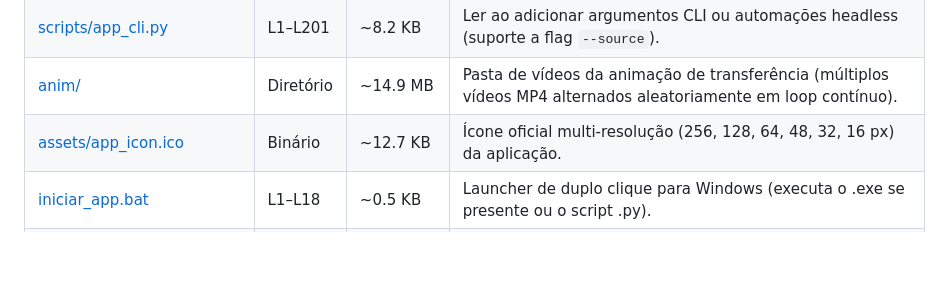
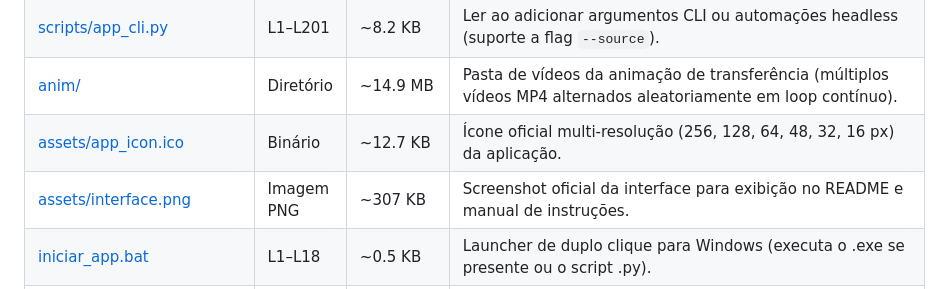
Before and after one commit to Espaco-CMaker/SistemaBackupFotos, a Markdown page: README_IA.md, the part around the change. GitHub-like rendering; blank space fills up the shorter version.

Commit message:
docs: adiciona screenshot oficial da interface no README e manual de instrucoes

```diff
--- a/README_IA.md
+++ b/README_IA.md
@@ -91,5 +91,6 @@ Aplicação desktop dual-pane para Windows que suporta **Origem Dupla de Mídias
 | [scripts/app_cli.py](file:///e:/IAGenMaster/2026/CMaker/Projetos/10-BaixarFotosIPhone/scripts/app_cli.py) | L1–L201 | ~8.2 KB | Ler ao adicionar argumentos CLI ou automações headless (suporte a flag `--source`). |
 | [anim/](file:///e:/IAGenMaster/2026/CMaker/Projetos/10-BaixarFotosIPhone/anim) | Diretório | ~14.9 MB | Pasta de vídeos da animação de transferência (múltiplos vídeos MP4 alternados aleatoriamente em loop contínuo). |
 | [assets/app_icon.ico](file:///e:/IAGenMaster/2026/CMaker/Projetos/10-BaixarFotosIPhone/assets/app_icon.ico) | Binário | ~12.7 KB | Ícone oficial multi-resolução (256, 128, 64, 48, 32, 16 px) da aplicação. |
+| [assets/interface.png](file:///e:/IAGenMaster/2026/CMaker/Projetos/10-BaixarFotosIPhone/assets/interface.png) | Imagem PNG | ~307 KB | Screenshot oficial da interface para exibição no README e manual de instruções. |
 | [iniciar_app.bat](file:///e:/IAGenMaster/2026/CMaker/Projetos/10-BaixarFotosIPhone/iniciar_app.bat) | L1–L18 | ~0.5 KB | Launcher de duplo clique para Windows (executa o .exe se presente ou o script .py). |
 | [requirements.txt](file:///e:/IAGenMaster/2026/CMaker/Projetos/10-BaixarFotosIPhone/requirements.txt) | L1–L5 | ~0.1 KB | Dependências (`pywin32`, `Pillow`, `pillow-heif`, `opencv-python`). |
```
Also changed, not shown: INSTRUCOES_DE_USO.md (+2 -0 lines), README.md (+2 -0 lines), assets/interface.png (added), 1 other file.
